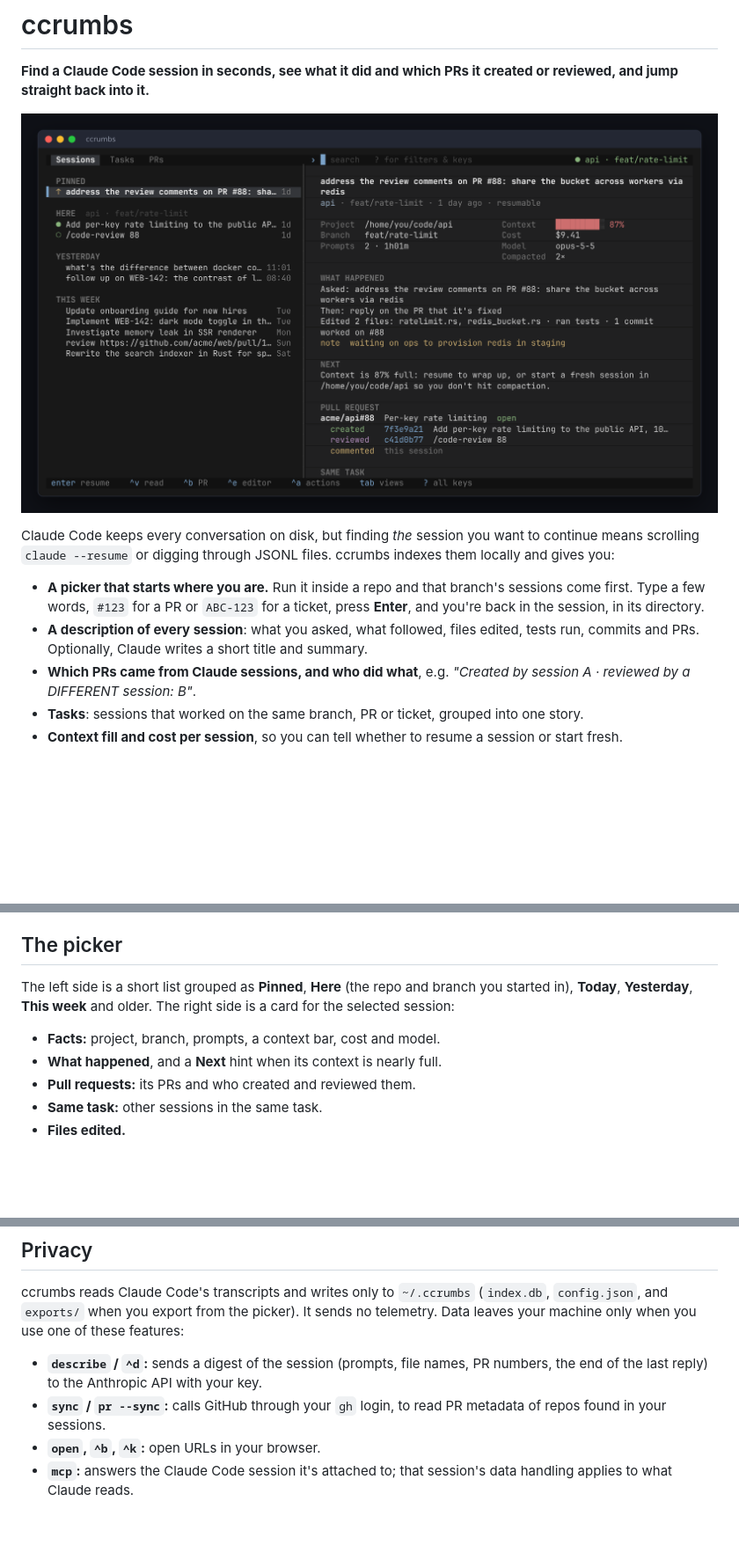
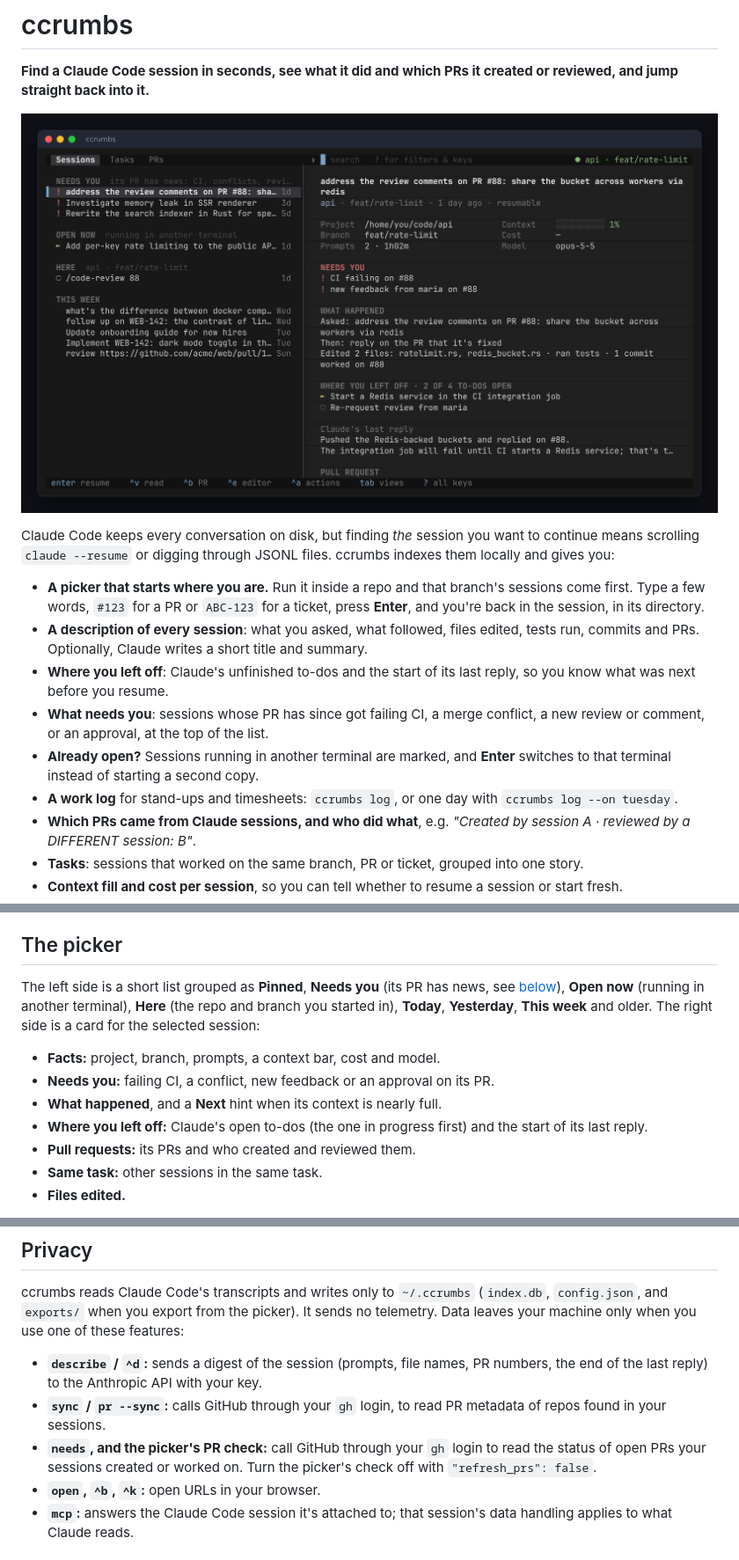
Before and after one commit to Nikostito/ccrumbs, a Markdown page: README.md, 3 parts joined by grey strips. Shown at 88% size. GitHub-like rendering; pictures changed too: docs/sessions.png; blank space fills up the shorter version.

```diff
--- a/README.md
+++ b/README.md
@@ -16,6 +16,14 @@ files. ccrumbs indexes them locally and gives you:
 - **A description of every session**: what you asked, what followed, files
   edited, tests run, commits and PRs. Optionally, Claude writes a short title
   and summary.
+- **Where you left off**: Claude's unfinished to-dos and the start of its
+  last reply, so you know what was next before you resume.
+- **What needs you**: sessions whose PR has since got failing CI, a merge
+  conflict, a new review or comment, or an approval, at the top of the list.
+- **Already open?** Sessions running in another terminal are marked, and
+  **Enter** switches to that terminal instead of starting a second copy.
+- **A work log** for stand-ups and timesheets: `ccrumbs log`, or one day
+  with `ccrumbs log --on tuesday`.
 - **Which PRs came from Claude sessions, and who did what**, e.g. *"Created by
   session A · reviewed by a DIFFERENT session: B"*.
 - **Tasks**: sessions that worked on the same branch, PR or ticket, grouped
@@ -65,12 +73,17 @@ yet. After that, every launch only re-reads sessions that changed.
 
 ## The picker
 
-The left side is a short list grouped as **Pinned**, **Here** (the repo and
-branch you started in), **Today**, **Yesterday**, **This week** and older.
-The right side is a card for the selected session:
+The left side is a short list grouped as **Pinned**, **Needs you** (its PR
+has news, see [below](#what-needs-you)), **Open now** (running in another
+terminal), **Here** (the repo and branch you started in), **Today**,
+**Yesterday**, **This week** and older. The right side is a card for the
+selected session:
 
 - **Facts:** project, branch, prompts, a context bar, cost and model.
+- **Needs you:** failing CI, a conflict, new feedback or an approval on its PR.
 - **What happened**, and a **Next** hint when its context is nearly full.
+- **Where you left off:** Claude's open to-dos (the one in progress first)
+  and the start of its last reply.
 - **Pull requests:** its PRs and who created and reviewed them.
 - **Same task:** other sessions in the same task.
 - **Files edited.**
@@ -356,6 +430,9 @@ these features:
   PR numbers, the end of the last reply) to the Anthropic API with your key.
 - **`sync` / `pr --sync`:** calls GitHub through your `gh` login, to read PR
   metadata of repos found in your sessions.
+- **`needs`, and the picker's PR check:** call GitHub through your `gh` login
+  to read the status of open PRs your sessions created or worked on. Turn the
+  picker's check off with `"refresh_prs": false`.
 - **`open`, `^b`, `^k`:** open URLs in your browser.
 - **`mcp`:** answers the Claude Code session it's attached to; that session's
   data handling applies to what Claude reads.
```
Also changed, not shown: other parts of README.md (+67 -3 lines), CHANGELOG.md (+13 -0 lines), docs/log.png (added), 15 other files.
